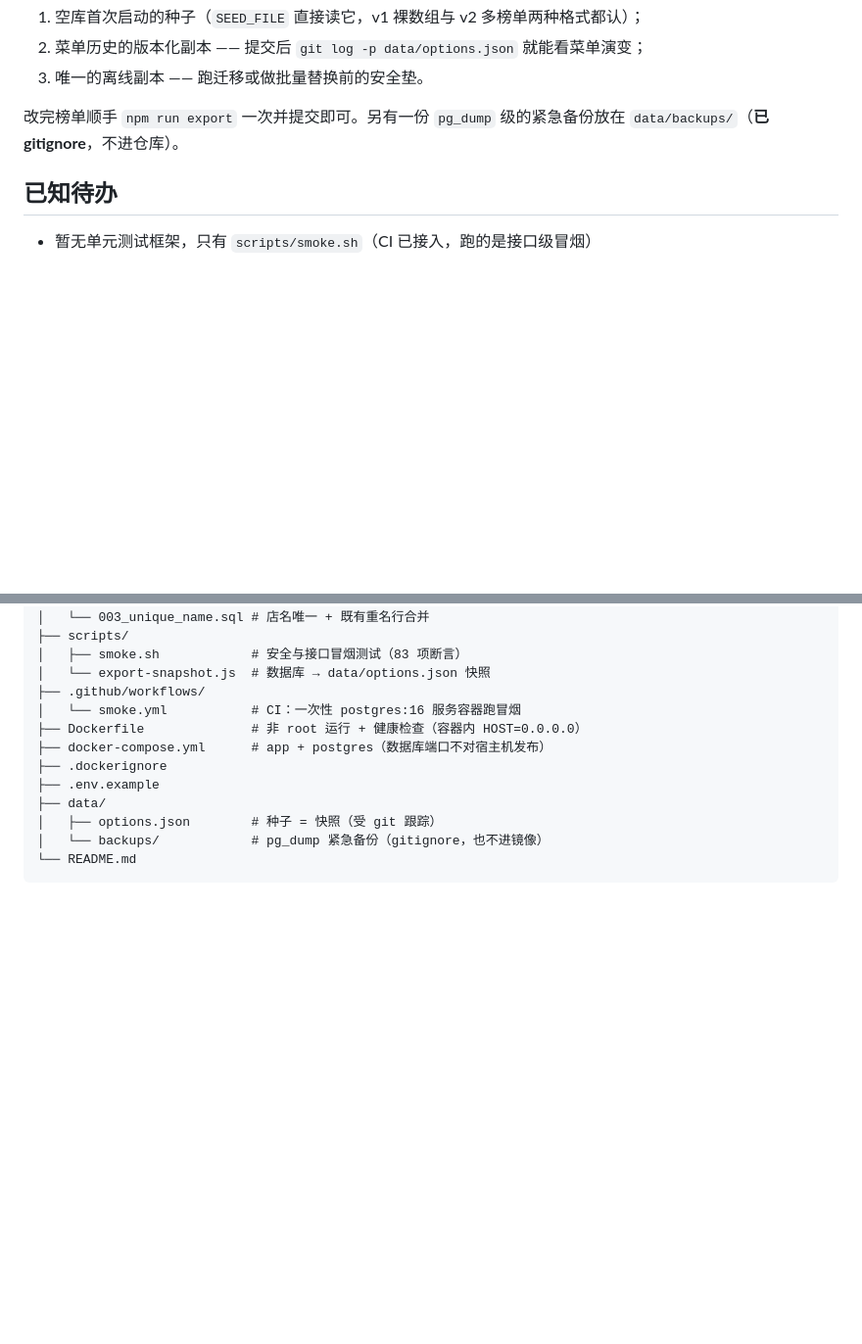
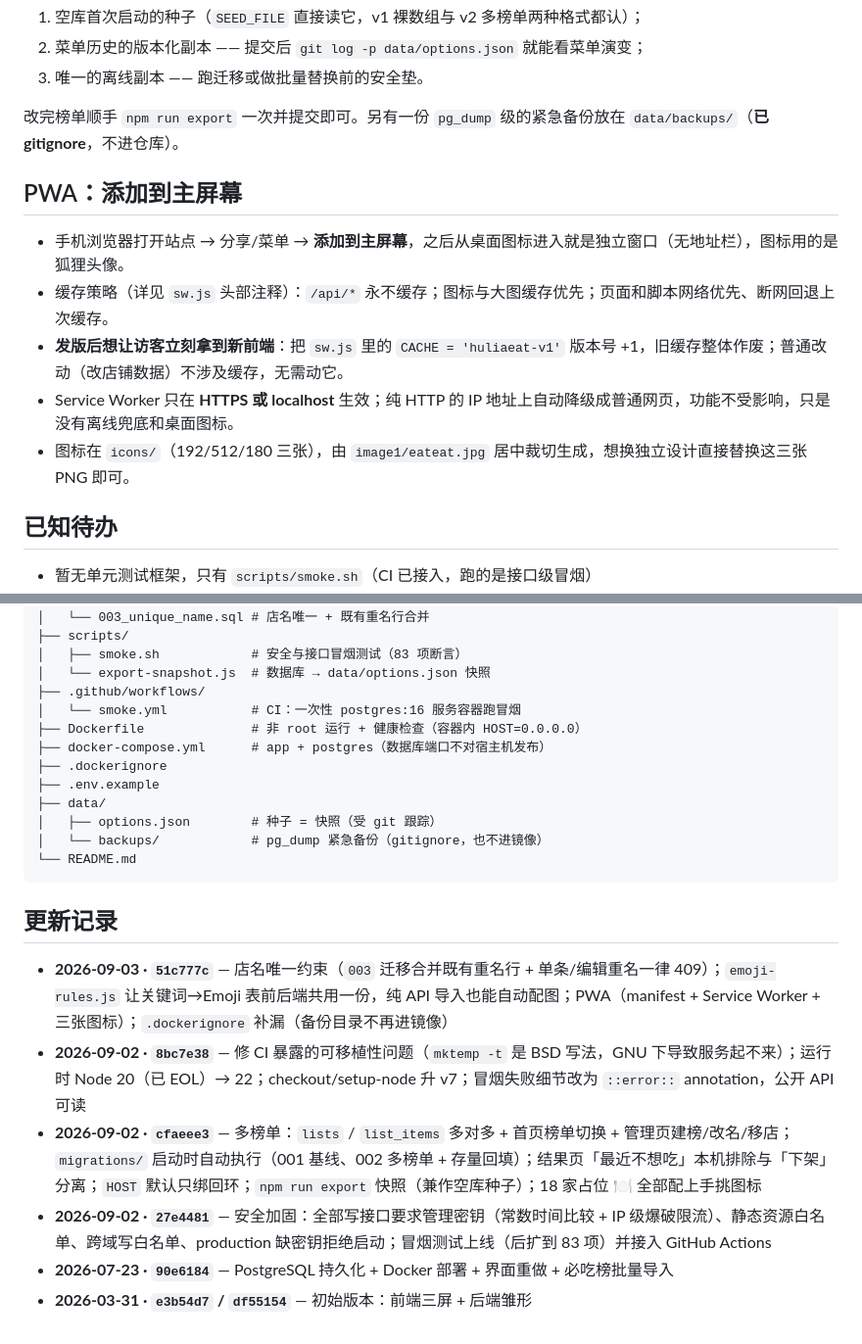
Before and after one commit to Zzzzzm02/HuliaEat, a Markdown page: README.md, 2 parts joined by grey strips. Shown at 98% size. Drawn GitHub-style; blank space fills up the shorter version.

````diff
--- a/README.md
+++ b/README.md
@@ -175,6 +208,14 @@ schema_migrations(name, applied_at)     ← 已执行的迁移
 
 改完榜单顺手 `npm run export` 一次并提交即可。另有一份 `pg_dump` 级的紧急备份放在 `data/backups/`（**已 gitignore**，不进仓库）。
 
+## PWA：添加到主屏幕
+
+- 手机浏览器打开站点 → 分享/菜单 → **添加到主屏幕**，之后从桌面图标进入就是独立窗口（无地址栏），图标用的是狐狸头像。
+- 缓存策略（详见 `sw.js` 头部注释）：`/api/*` 永不缓存；图标与大图缓存优先；页面和脚本网络优先、断网回退上次缓存。
+- **发版后想让访客立刻拿到新前端**：把 `sw.js` 里的 `CACHE = 'huliaeat-v1'` 版本号 +1，旧缓存整体作废；普通改动（改店铺数据）不涉及缓存，无需动它。
+- Service Worker 只在 **HTTPS 或 localhost** 生效；纯 HTTP 的 IP 地址上自动降级成普通网页，功能不受影响，只是没有离线兜底和桌面图标。
+- 图标在 `icons/`（192/512/180 三张），由 `image1/eateat.jpg` 居中裁切生成，想换独立设计直接替换这三张 PNG 即可。
+
 ## 已知待办
 
 - 暂无单元测试框架，只有 `scripts/smoke.sh`（CI 已接入，跑的是接口级冒烟）
@@ -212,3 +253,12 @@ schema_migrations(name, applied_at)     ← 已执行的迁移
 │   └── backups/            # pg_dump 紧急备份（gitignore，也不进镜像）
 └── README.md
 ```
+
+## 更新记录
+
+- **2026-09-03 · `51c777c`** — 店名唯一约束（`003` 迁移合并既有重名行 + 单条/编辑重名一律 409）；`emoji-rules.js` 让关键词→Emoji 表前后端共用一份，纯 API 导入也能自动配图；PWA（manifest + Service Worker + 三张图标）；`.dockerignore` 补漏（备份目录不再进镜像）
+- **2026-09-02 · `8bc7e38`** — 修 CI 暴露的可移植性问题（`mktemp -t` 是 BSD 写法，GNU 下导致服务起不来）；运行时 Node 20（已 EOL）→ 22；checkout/setup-node 升 v7；冒烟失败细节改为 `::error::` annotation，公开 API 可读
+- **2026-09-02 · `cfaeee3`** — 多榜单：`lists` / `list_items` 多对多 + 首页榜单切换 + 管理页建榜/改名/移店；`migrations/` 启动时自动执行（001 基线、002 多榜单 + 存量回填）；结果页「最近不想吃」本机排除与「下架」分离；`HOST` 默认只绑回环；`npm run export` 快照（兼作空库种子）；18 家占位 🍽️ 全部配上手挑图标
+- **2026-09-02 · `27e4481`** — 安全加固：全部写接口要求管理密钥（常数时间比较 + IP 级爆破限流）、静态资源白名单、跨域写白名单、production 缺密钥拒绝启动；冒烟测试上线（后扩到 83 项）并接入 GitHub Actions
+- **2026-07-23 · `90e6184`** — PostgreSQL 持久化 + Docker 部署 + 界面重做 + 必吃榜批量导入
+- **2026-03-31 · `e3b54d7` / `df55154`** — 初始版本：前端三屏 + 后端雏形
````
Also changed, not shown: other parts of README.md (+34 -1 lines).
